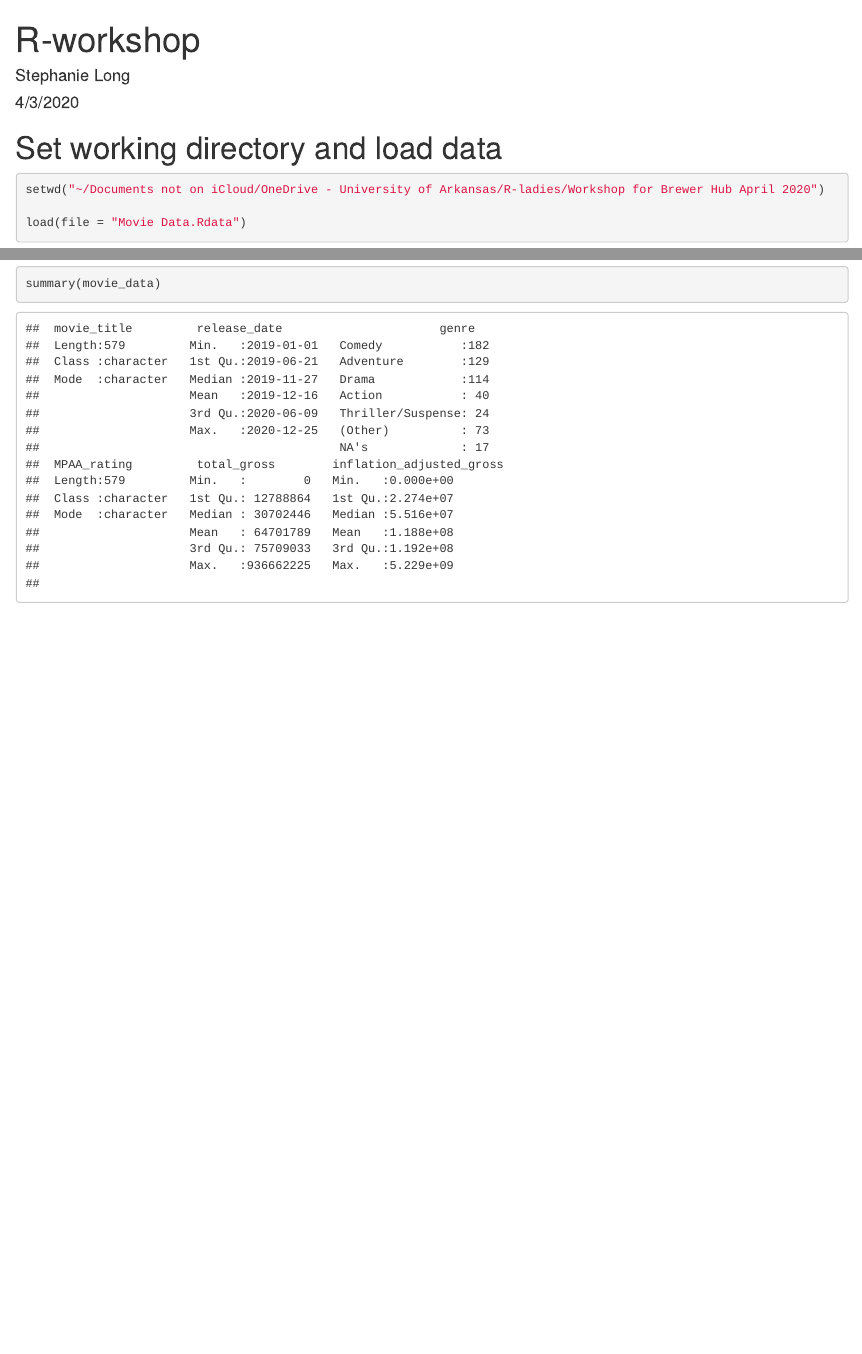
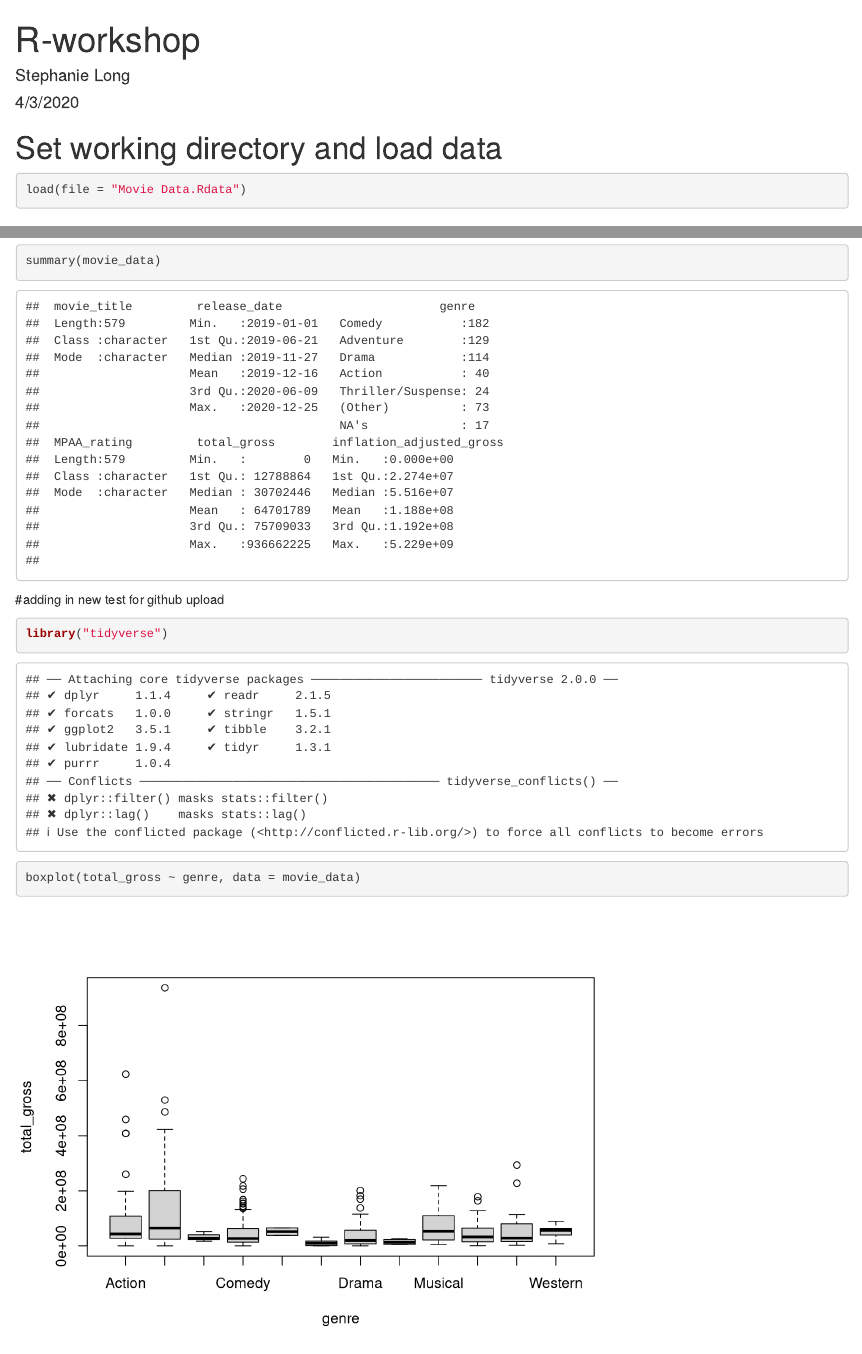
Before and after one commit to R-Ladies-Fayetteville-AR/ANOVA-Demo, an R Markdown document (R-workshop.Rmd): the page in a window 1100 px wide, from its top, and a second part further down, joined at a grey line. Rendered offline with R 4.5, knitr and Pandoc, with nearby package versions.

Commit message:
Stephanie edited from personal Mac

````diff
--- a/R-workshop.Rmd
+++ b/R-workshop.Rmd
@@ -8,8 +8,6 @@ output: html_document
 # Set working directory and load data
 
 ```{r}
-
-setwd("~/Documents not on iCloud/OneDrive - University of Arkansas/R-ladies/Workshop for Brewer Hub April 2020")
 
 load(file = "Movie Data.Rdata")
 
@@ -35,3 +33,13 @@ str(movie_data)
 summary(movie_data)
 
 ```
+
+#adding in new test for github upload
+
+```{r}
+
+library("tidyverse")
+
+boxplot(total_gross ~ genre, data = movie_data)
+
+```
````
